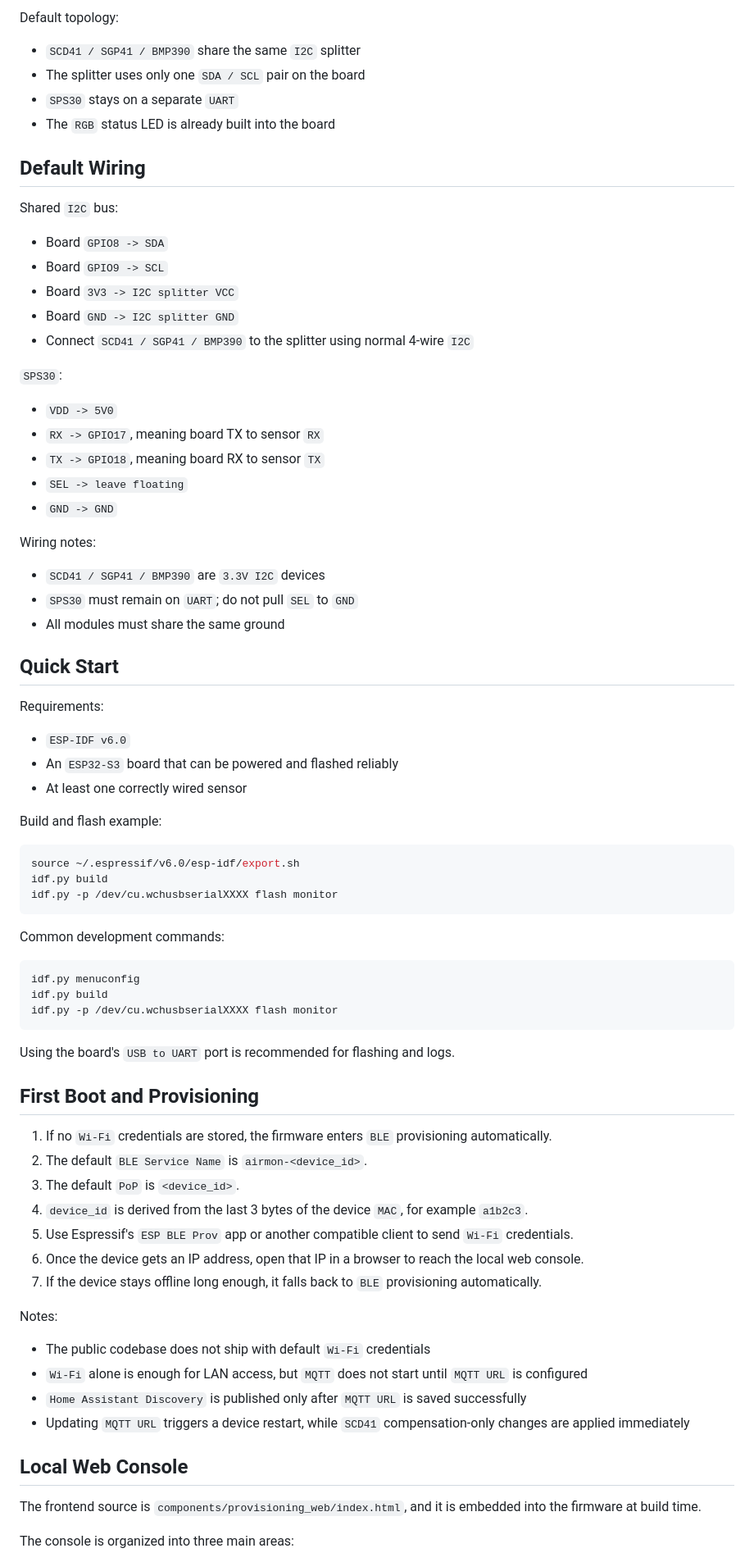
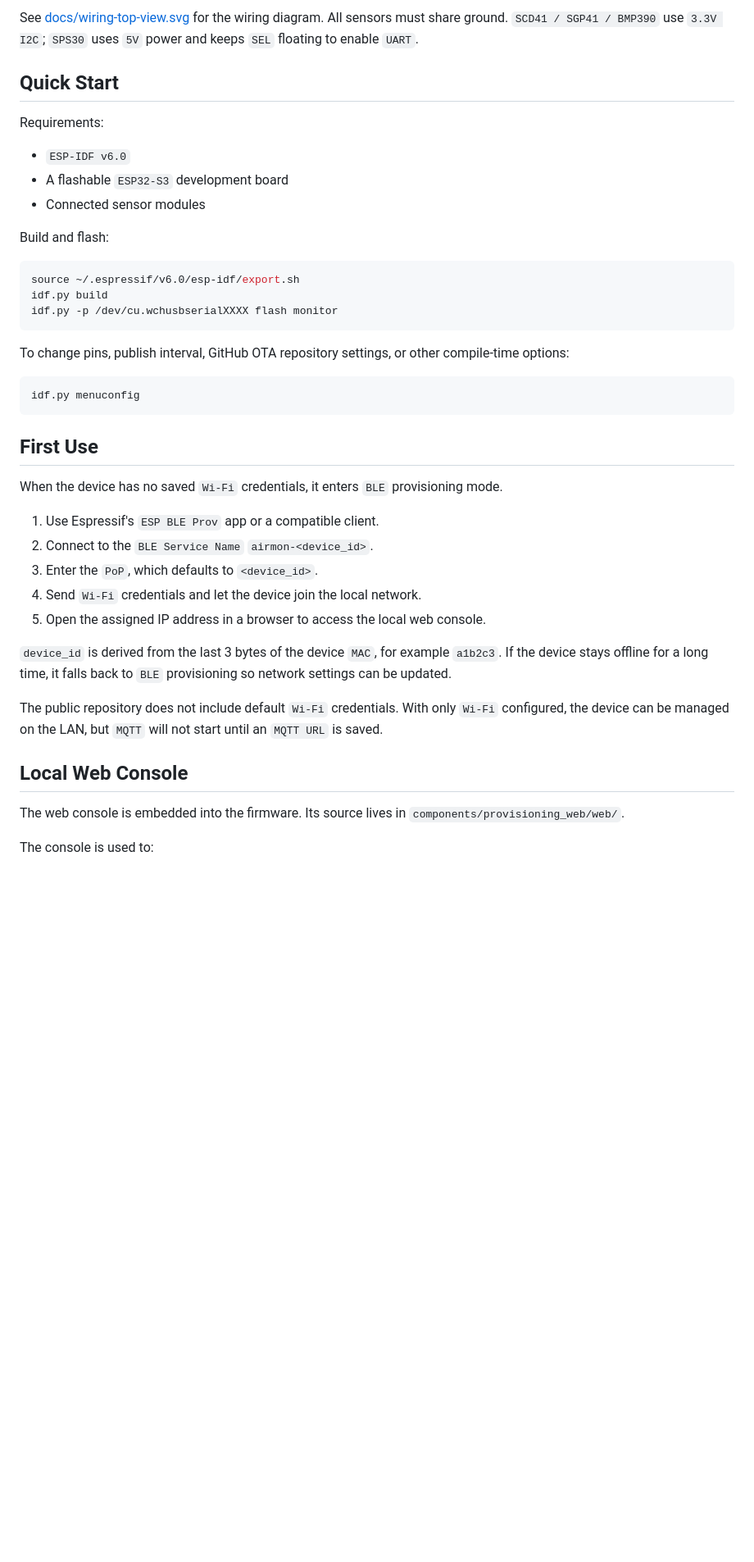
Before and after one commit to HiMyCocoo/air-quality-monitor, a Markdown page: README.en.md, the part around one of its changes. Shown at 82% size. GitHub-like rendering; blank space fills up the shorter version.

````diff
--- a/README.en.md
+++ b/README.en.md
@@ -47,44 +52,15 @@ An indoor air-quality monitoring node built around `YD-ESP32-S3` for local-netwo
 
-Default topology:
-
-- `SCD41 / SGP41 / BMP390` share the same `I2C` splitter
-- The splitter uses only one `SDA / SCL` pair on the board
-- `SPS30` stays on a separate `UART`
-- The `RGB` status LED is already built into the board
-
-## Default Wiring
-
-Shared `I2C` bus:
-
-- Board `GPIO8 -> SDA`
-- Board `GPIO9 -> SCL`
-- Board `3V3 -> I2C splitter VCC`
-- Board `GND -> I2C splitter GND`
-- Connect `SCD41 / SGP41 / BMP390` to the splitter using normal 4-wire `I2C`
-
-`SPS30`:
-
-- `VDD -> 5V0`
-- `RX -> GPIO17`, meaning board TX to sensor `RX`
-- `TX -> GPIO18`, meaning board RX to sensor `TX`
-- `SEL -> leave floating`
-- `GND -> GND`
-
-Wiring notes:
-
-- `SCD41 / SGP41 / BMP390` are `3.3V I2C` devices
-- `SPS30` must remain on `UART`; do not pull `SEL` to `GND`
-- All modules must share the same ground
+See [docs/wiring-top-view.svg](docs/wiring-top-view.svg) for the wiring diagram. All sensors must share ground. `SCD41 / SGP41 / BMP390` use `3.3V I2C`; `SPS30` uses `5V` power and keeps `SEL` floating to enable `UART`.
 
 ## Quick Start
 
 Requirements:
 
 - `ESP-IDF v6.0`
-- An `ESP32-S3` board that can be powered and flashed reliably
-- At least one correctly wired sensor
+- A flashable `ESP32-S3` development board
+- Connected sensor modules
 
-Build and flash example:
+Build and flash:
 
 ```bash
 source ~/.espressif/v6.0/esp-idf/export.sh
@@ -92,36 +68,29 @@ idf.py build
 idf.py -p /dev/cu.wchusbserialXXXX flash monitor
 ```
 
-Common development commands:
+To change pins, publish interval, GitHub OTA repository settings, or other compile-time options:
 
 ```bash
 idf.py menuconfig
-idf.py build
-idf.py -p /dev/cu.wchusbserialXXXX flash monitor
 ```
 
-Using the board's `USB to UART` port is recommended for flashing and logs.
+## First Use
 
-## First Boot and Provisioning
+When the device has no saved `Wi-Fi` credentials, it enters `BLE` provisioning mode.
 
-1. If no `Wi-Fi` credentials are stored, the firmware enters `BLE` provisioning automatically.
-2. The default `BLE Service Name` is `airmon-<device_id>`.
-3. The default `PoP` is `<device_id>`.
-4. `device_id` is derived from the last 3 bytes of the device `MAC`, for example `a1b2c3`.
-5. Use Espressif's `ESP BLE Prov` app or another compatible client to send `Wi-Fi` credentials.
-6. Once the device gets an IP address, open that IP in a browser to reach the local web console.
-7. If the device stays offline long enough, it falls back to `BLE` provisioning automatically.
+1. Use Espressif's `ESP BLE Prov` app or a compatible client.
+2. Connect to the `BLE Service Name` `airmon-<device_id>`.
+3. Enter the `PoP`, which defaults to `<device_id>`.
+4. Send `Wi-Fi` credentials and let the device join the local network.
+5. Open the assigned IP address in a browser to access the local web console.
 
-Notes:
+`device_id` is derived from the last 3 bytes of the device `MAC`, for example `a1b2c3`. If the device stays offline for a long time, it falls back to `BLE` provisioning so network settings can be updated.
 
-- The public codebase does not ship with default `Wi-Fi` credentials
-- `Wi-Fi` alone is enough for LAN access, but `MQTT` does not start until `MQTT URL` is configured
-- `Home Assistant Discovery` is published only after `MQTT URL` is saved successfully
-- Updating `MQTT URL` triggers a device restart, while `SCD41` compensation-only changes are applied immediately
+The public repository does not include default `Wi-Fi` credentials. With only `Wi-Fi` configured, the device can be managed on the LAN, but `MQTT` will not start until an `MQTT URL` is saved.
 
 ## Local Web Console
 
-The frontend source is `components/provisioning_web/index.html`, and it is embedded into the firmware at build time.
+The web console is embedded into the firmware. Its source lives in `components/provisioning_web/web/`.
 
-The console is organized into three main areas:
+The console is used to:
 
````
Also changed, not shown: other parts of README.en.md (+74 -110 lines), README.md (+91 -163 lines).
